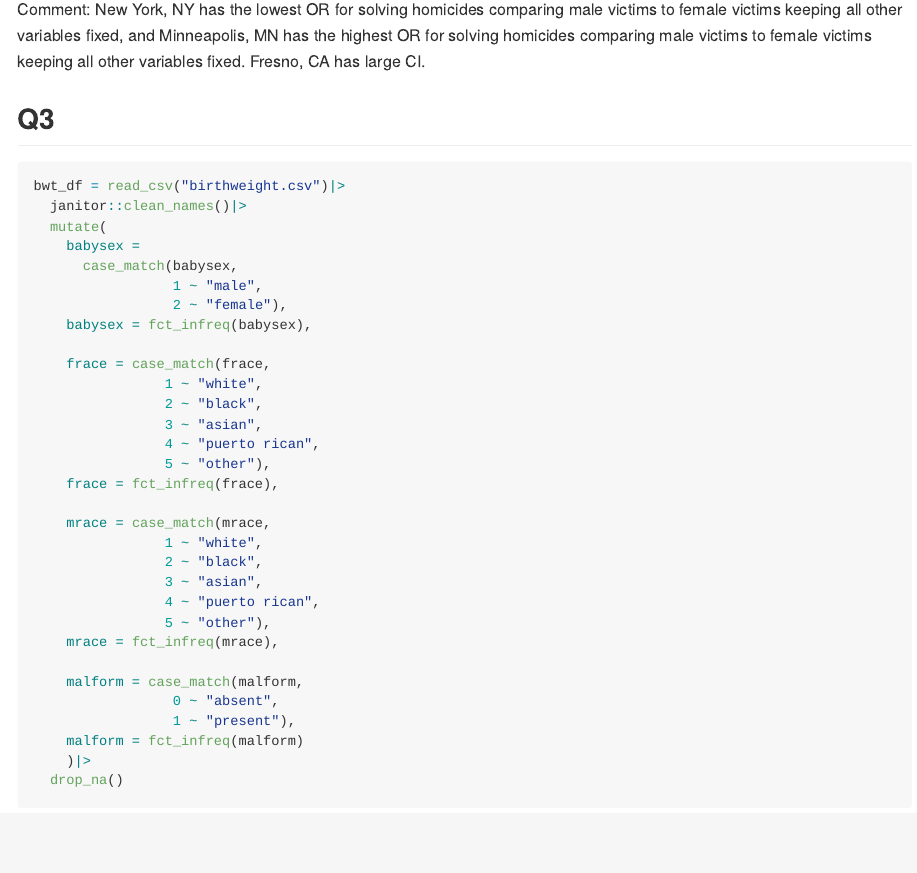
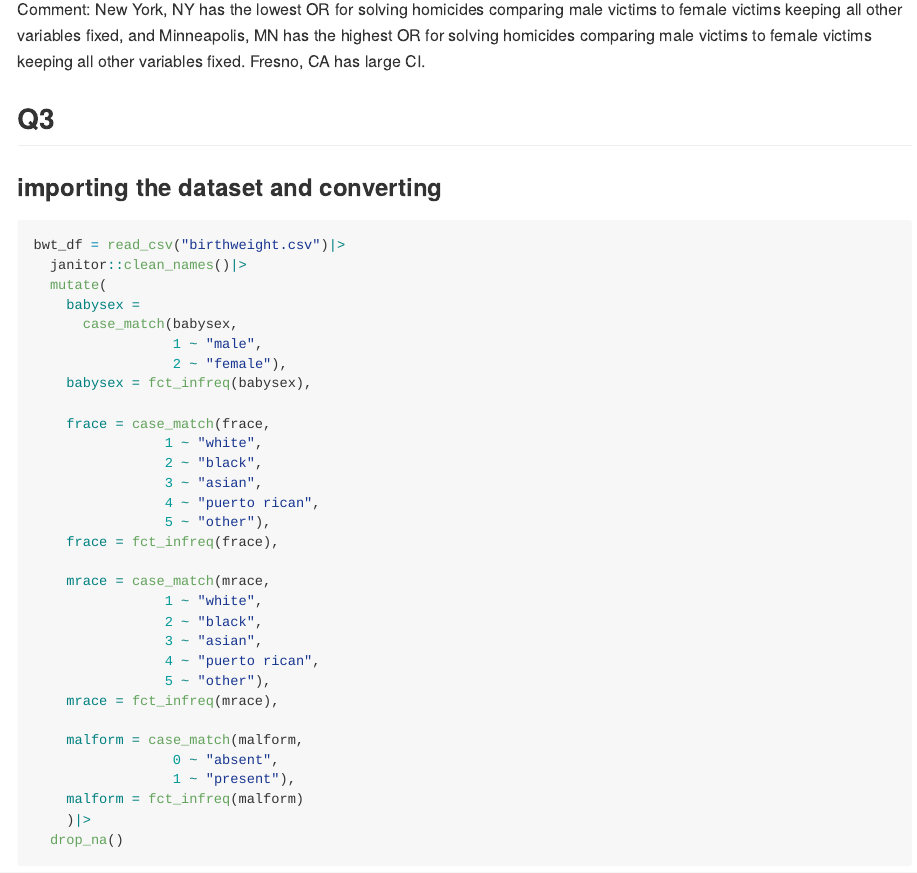
Before and after one commit to sq2266/p8105_hw6_sq2266, an R Markdown document (p8105_hw6_sq2266.Rmd): the page in a window 1100 px wide, from 4780 px down. Rendered offline with R 4.5, knitr and Pandoc, with nearby package versions; some code elsewhere in the file could not run offline; long lines of code are wrapped; column names are cleaned by a stand-in for the janitor package.

Commit message:
revised Q3

````diff
--- a/p8105_hw6_sq2266.Rmd
+++ b/p8105_hw6_sq2266.Rmd
@@ -192,6 +192,7 @@ New York, NY has the lowest OR for solving homicides comparing male victims to f
 
 
 ## Q3
+### importing the dataset and converting
 ```{r}
 bwt_df = read_csv("birthweight.csv")|>
   janitor::clean_names()|>
````
Also changed, not shown: p8105_hw6_sq2266.md, p8105_hw6_sq2266.Rmd (2 more changed lines).
